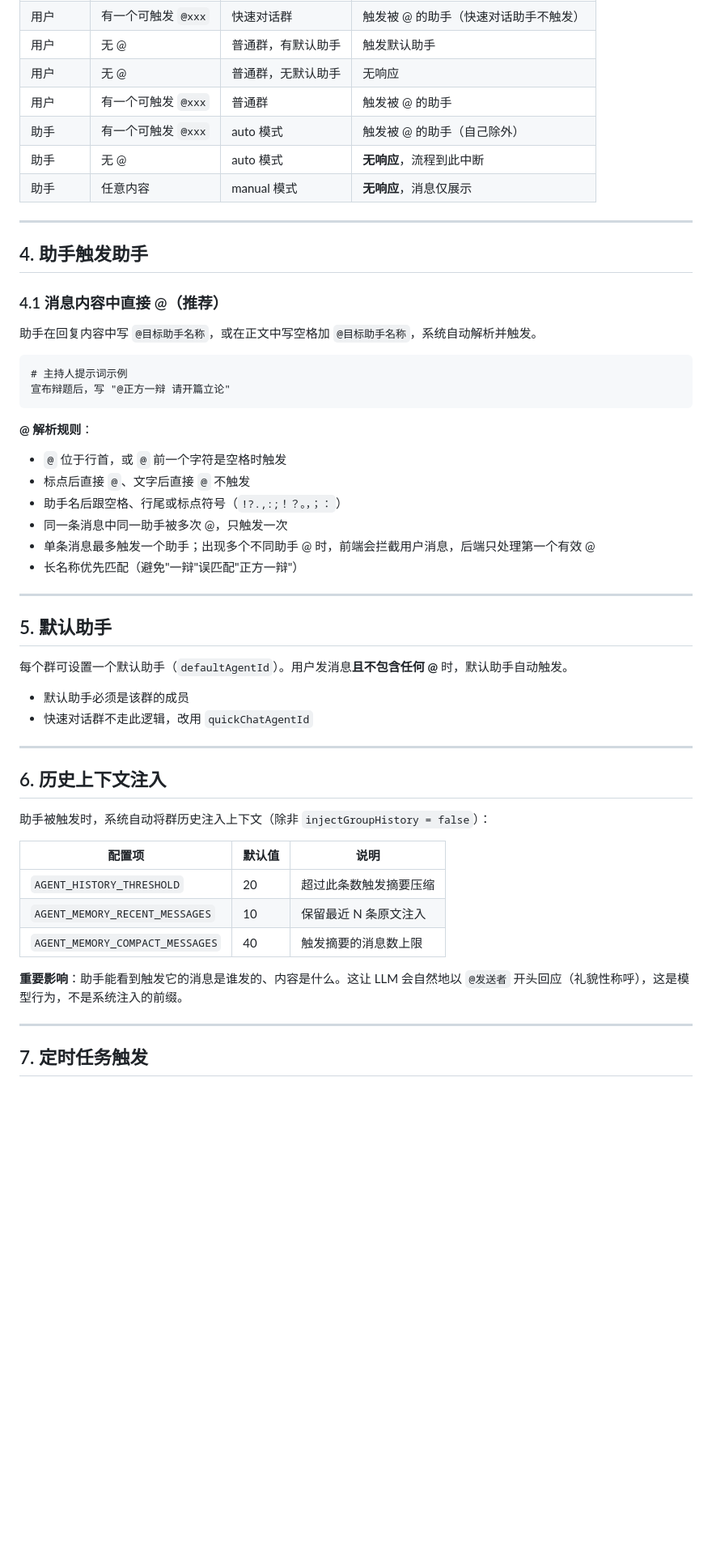
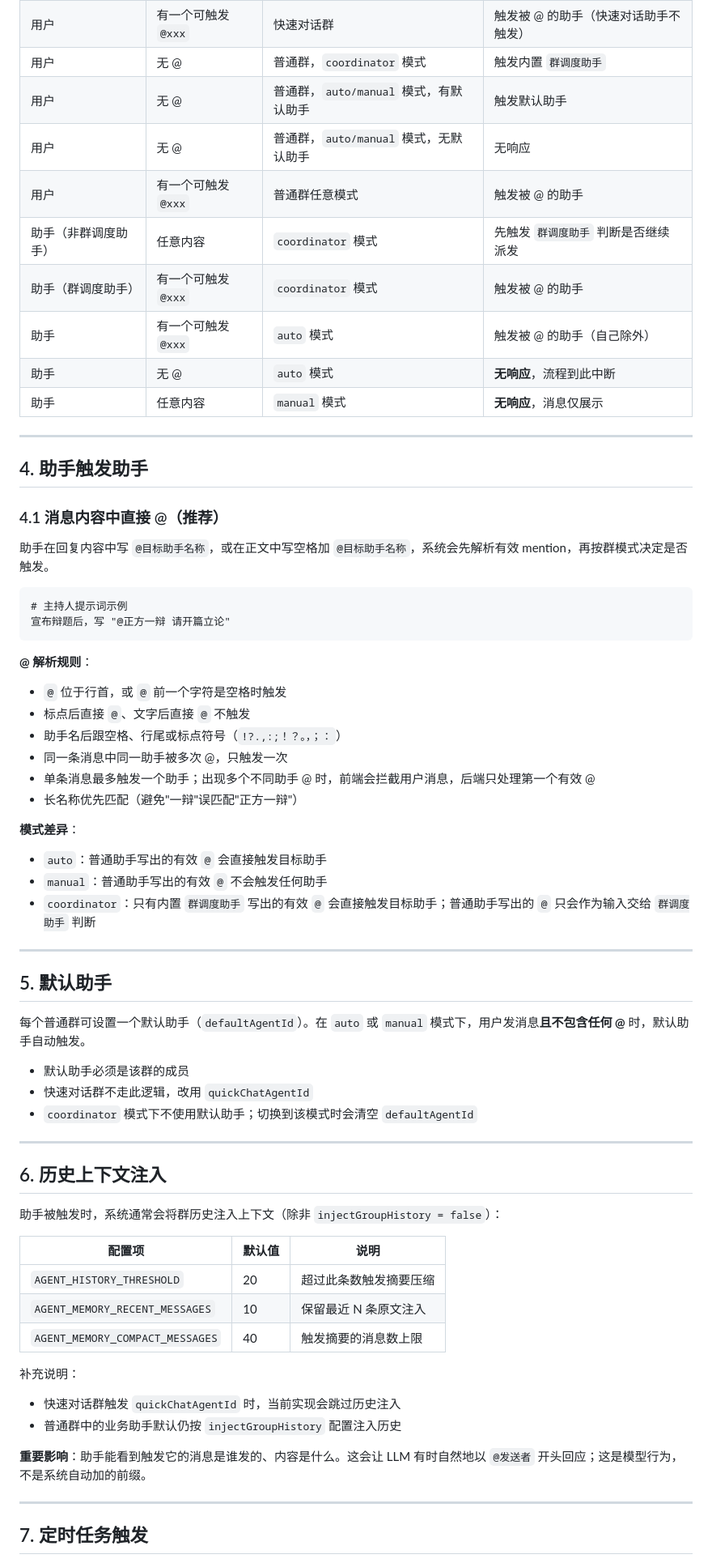
Before and after one commit to dbfu/teamagentx, a Markdown page: docs/11-agent-trigger-system.md, the part around one of its changes. Shown at 81% size. Drawn GitHub-style; blank space fills up the shorter version.

Commit message:
docs: refresh trigger system notes

````diff
--- a/docs/11-agent-trigger-system.md
+++ b/docs/11-agent-trigger-system.md
@@ -50,11 +70,14 @@ agentTriggerMode = 'manual'
 | 用户 | 无 @ | 快速对话群 | 触发快速对话助手（跳过历史注入） |
 | 用户 | 有一个可触发 `@xxx` | 快速对话群 | 触发被 @ 的助手（快速对话助手不触发） |
-| 用户 | 无 @ | 普通群，有默认助手 | 触发默认助手 |
-| 用户 | 无 @ | 普通群，无默认助手 | 无响应 |
-| 用户 | 有一个可触发 `@xxx` | 普通群 | 触发被 @ 的助手 |
-| 助手 | 有一个可触发 `@xxx` | auto 模式 | 触发被 @ 的助手（自己除外） |
-| 助手 | 无 @ | auto 模式 | **无响应**，流程到此中断 |
-| 助手 | 任意内容 | manual 模式 | **无响应**，消息仅展示 |
+| 用户 | 无 @ | 普通群，`coordinator` 模式 | 触发内置 `群调度助手` |
+| 用户 | 无 @ | 普通群，`auto/manual` 模式，有默认助手 | 触发默认助手 |
+| 用户 | 无 @ | 普通群，`auto/manual` 模式，无默认助手 | 无响应 |
+| 用户 | 有一个可触发 `@xxx` | 普通群任意模式 | 触发被 @ 的助手 |
+| 助手（非群调度助手） | 任意内容 | `coordinator` 模式 | 先触发 `群调度助手` 判断是否继续派发 |
+| 助手（群调度助手） | 有一个可触发 `@xxx` | `coordinator` 模式 | 触发被 @ 的助手 |
+| 助手 | 有一个可触发 `@xxx` | `auto` 模式 | 触发被 @ 的助手（自己除外） |
+| 助手 | 无 @ | `auto` 模式 | **无响应**，流程到此中断 |
+| 助手 | 任意内容 | `manual` 模式 | **无响应**，消息仅展示 |
 
 ---
 
@@ -62,7 +85,7 @@ agentTriggerMode = 'manual'
 
 ### 4.1 消息内容中直接 @（推荐）
 
-助手在回复内容中写 `@目标助手名称`，或在正文中写空格加 `@目标助手名称`，系统自动解析并触发。
+助手在回复内容中写 `@目标助手名称`，或在正文中写空格加 `@目标助手名称`，系统会先解析有效 mention，再按群模式决定是否触发。
 
 ```
 # 主持人提示词示例
@@ -77,20 +100,26 @@ agentTriggerMode = 'manual'
 - 单条消息最多触发一个助手；出现多个不同助手 @ 时，前端会拦截用户消息，后端只处理第一个有效 @
 - 长名称优先匹配（避免"一辩"误匹配"正方一辩"）
 
+**模式差异**：
+- `auto`：普通助手写出的有效 `@` 会直接触发目标助手
+- `manual`：普通助手写出的有效 `@` 不会触发任何助手
+- `coordinator`：只有内置 `群调度助手` 写出的有效 `@` 会直接触发目标助手；普通助手写出的 `@` 只会作为输入交给 `群调度助手` 判断
+
 ---
 
 ## 5. 默认助手
 
-每个群可设置一个默认助手（`defaultAgentId`）。用户发消息**且不包含任何 @** 时，默认助手自动触发。
+每个普通群可设置一个默认助手（`defaultAgentId`）。在 `auto` 或 `manual` 模式下，用户发消息**且不包含任何 @** 时，默认助手自动触发。
 
 - 默认助手必须是该群的成员
 - 快速对话群不走此逻辑，改用 `quickChatAgentId`
+- `coordinator` 模式下不使用默认助手；切换到该模式时会清空 `defaultAgentId`
 
 ---
 
 ## 6. 历史上下文注入
 
-助手被触发时，系统自动将群历史注入上下文（除非 `injectGroupHistory = false`）：
+助手被触发时，系统通常会将群历史注入上下文（除非 `injectGroupHistory = false`）：
 
 | 配置项 | 默认值 | 说明 |
 |-------|--------|------|
@@ -98,7 +127,11 @@ agentTriggerMode = 'manual'
 | `AGENT_MEMORY_RECENT_MESSAGES` | 10 | 保留最近 N 条原文注入 |
 | `AGENT_MEMORY_COMPACT_MESSAGES` | 40 | 触发摘要的消息数上限 |
 
-**重要影响**：助手能看到触发它的消息是谁发的、内容是什么。这让 LLM 会自然地以 `@发送者` 开头回应（礼貌性称呼），这是模型行为，不是系统注入的前缀。
+补充说明：
+- 快速对话群触发 `quickChatAgentId` 时，当前实现会跳过历史注入
+- 普通群中的业务助手默认仍按 `injectGroupHistory` 配置注入历史
+
+**重要影响**：助手能看到触发它的消息是谁发的、内容是什么。这会让 LLM 有时自然地以 `@发送者` 开头回应；这是模型行为，不是系统自动加的前缀。
 
 ---
 
````
Also changed, not shown: other parts of docs/11-agent-trigger-system.md (+44 -11 lines), AGENTS.md (+1 -1 lines), CLAUDE.md (+1 -1 lines).
